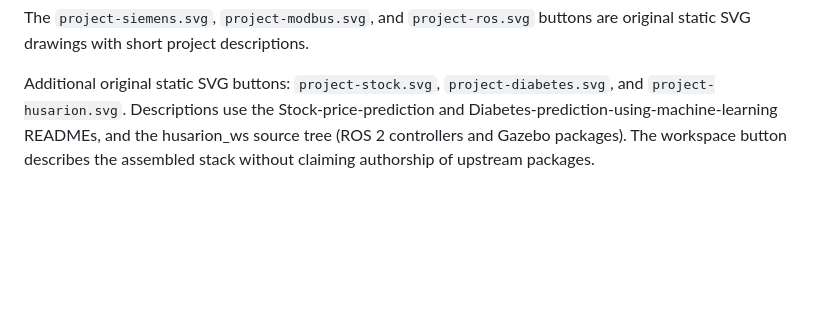
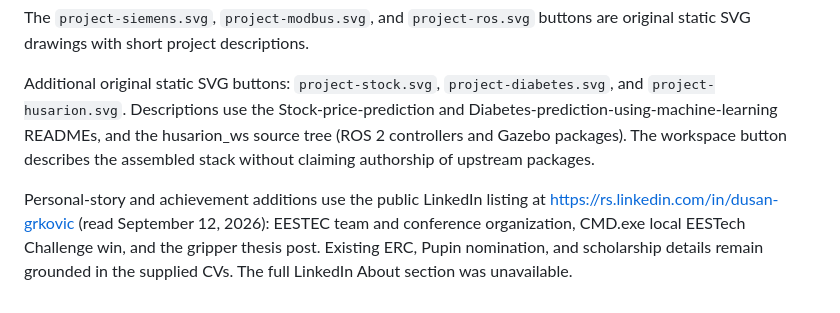
Before and after one commit to Grkila/Grkila, a Markdown page: assets/SOURCES.md, the part around the change. GitHub-like rendering; blank space fills up the shorter version.

Commit message:
Separate personal story from achievements

```diff
--- a/assets/SOURCES.md
+++ b/assets/SOURCES.md
@@ -37,3 +37,5 @@ The following READMEs informed the choice of a compact gallery and self-containe
 The `project-siemens.svg`, `project-modbus.svg`, and `project-ros.svg` buttons are original static SVG drawings with short project descriptions.
 
 Additional original static SVG buttons: `project-stock.svg`, `project-diabetes.svg`, and `project-husarion.svg`. Descriptions use the Stock-price-prediction and Diabetes-prediction-using-machine-learning READMEs, and the husarion_ws source tree (ROS 2 controllers and Gazebo packages). The workspace button describes the assembled stack without claiming authorship of upstream packages.
+
+Personal-story and achievement additions use the public LinkedIn listing at https://rs.linkedin.com/in/dusan-grkovic (read September 12, 2026): EESTEC team and conference organization, CMD.exe local EESTech Challenge win, and the gripper thesis post. Existing ERC, Pupin nomination, and scholarship details remain grounded in the supplied CVs. The full LinkedIn About section was unavailable.
```
Also changed, not shown: README.md (+10 -3 lines).
